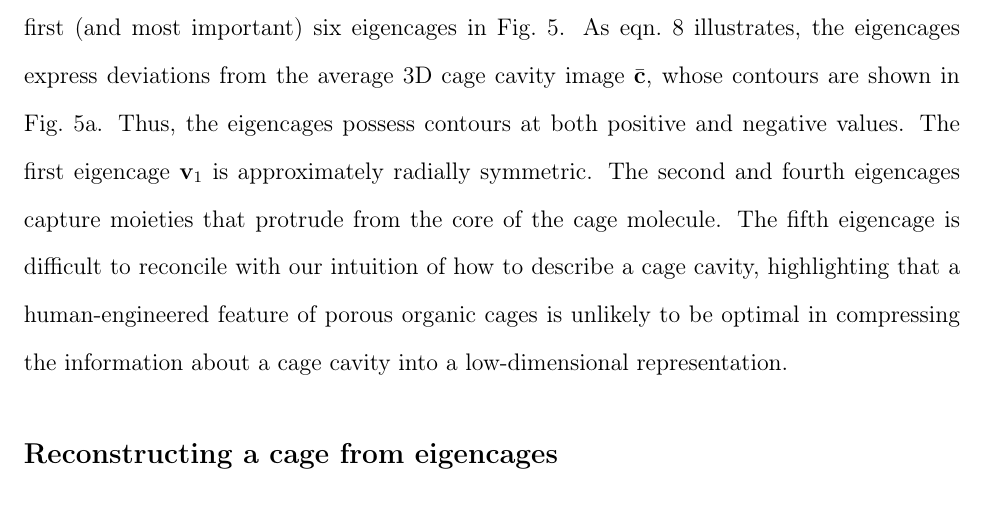
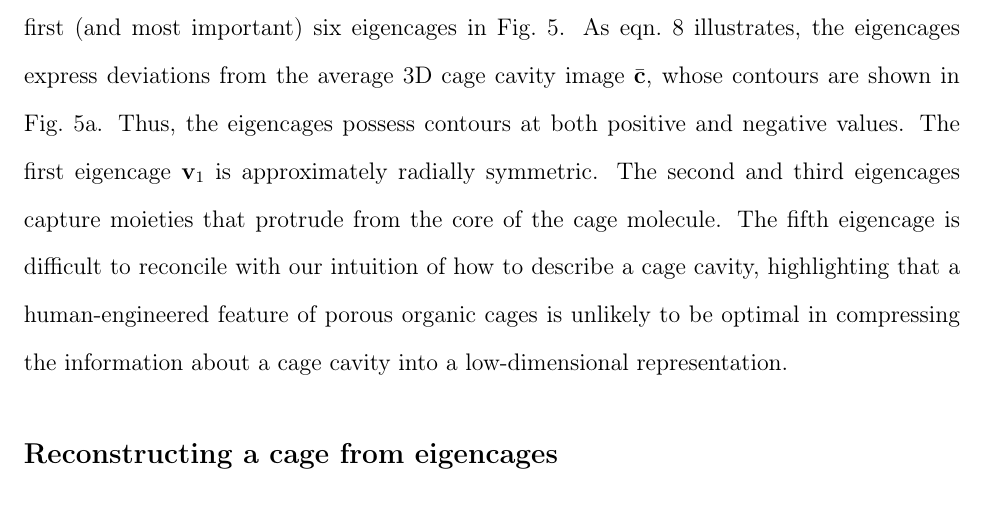
Before and after one commit to SimonEnsemble/latent_cage_space, a LaTeX paper (paper/latent_space_of_cages.tex): part of page 14 of 32, cut so that both start at the same text. Compiled offline with pdfLaTeX.

Commit message:
updated for new set of eigencages

```diff
--- a/paper/latent_space_of_cages.tex
+++ b/paper/latent_space_of_cages.tex
@@ -330,7 +330,7 @@ To summarize, the singular value decomposition, in an unsupervised manner, learn
 \end{itemize}
 
 
-\subsection{The eigencages} The eigencages-- the rows of $\mathbf{V}_\nu^T$ (see Fig.~\ref{fig:svd_approx})-- are an orthonormal basis for the approximate lower dimensional subspace in which all 3D cage cavity images lay and are ordered in terms of importance. The eigencages are the directions in 3D cage cavity image space that account for the most variance among the 3D cage cavity images in the dataset \cite{strang1993introduction}. We visualize the first (and most important) six eigencages in Fig.~\ref{fig:eigencages}. As eqn.~\ref{eq:latent_space_view} illustrates, the eigencages express deviations from the average 3D cage cavity image $\bar{\mathbf{c}}$, whose contours are shown in Fig.~\ref{fig:avg_cage}. Thus, the eigencages possess contours at both positive and negative values. The first eigencage $\mathbf{v}_1$ is approximately radially symmetric. The second and fourth eigencages capture moieties that protrude from the core of the cage molecule. The fifth eigencage is difficult to reconcile with our intuition of how to describe a cage cavity, highlighting that a human-engineered feature of porous organic cages is unlikely to be optimal in compressing the information about a cage cavity into a low-dimensional representation.
+\subsection{The eigencages} The eigencages-- the rows of $\mathbf{V}_\nu^T$ (see Fig.~\ref{fig:svd_approx})-- are an orthonormal basis for the approximate lower dimensional subspace in which all 3D cage cavity images lay and are ordered in terms of importance. The eigencages are the directions in 3D cage cavity image space that account for the most variance among the 3D cage cavity images in the dataset \cite{strang1993introduction}. We visualize the first (and most important) six eigencages in Fig.~\ref{fig:eigencages}. As eqn.~\ref{eq:latent_space_view} illustrates, the eigencages express deviations from the average 3D cage cavity image $\bar{\mathbf{c}}$, whose contours are shown in Fig.~\ref{fig:avg_cage}. Thus, the eigencages possess contours at both positive and negative values. The first eigencage $\mathbf{v}_1$ is approximately radially symmetric. The second and third eigencages capture moieties that protrude from the core of the cage molecule. The fifth eigencage is difficult to reconcile with our intuition of how to describe a cage cavity, highlighting that a human-engineered feature of porous organic cages is unlikely to be optimal in compressing the information about a cage cavity into a low-dimensional representation.
 
 \begin{figure}
 % made with image zoom 1.4. see saved VisIT session in data/grids. mesh width 4, see snapshot.vtk
```
